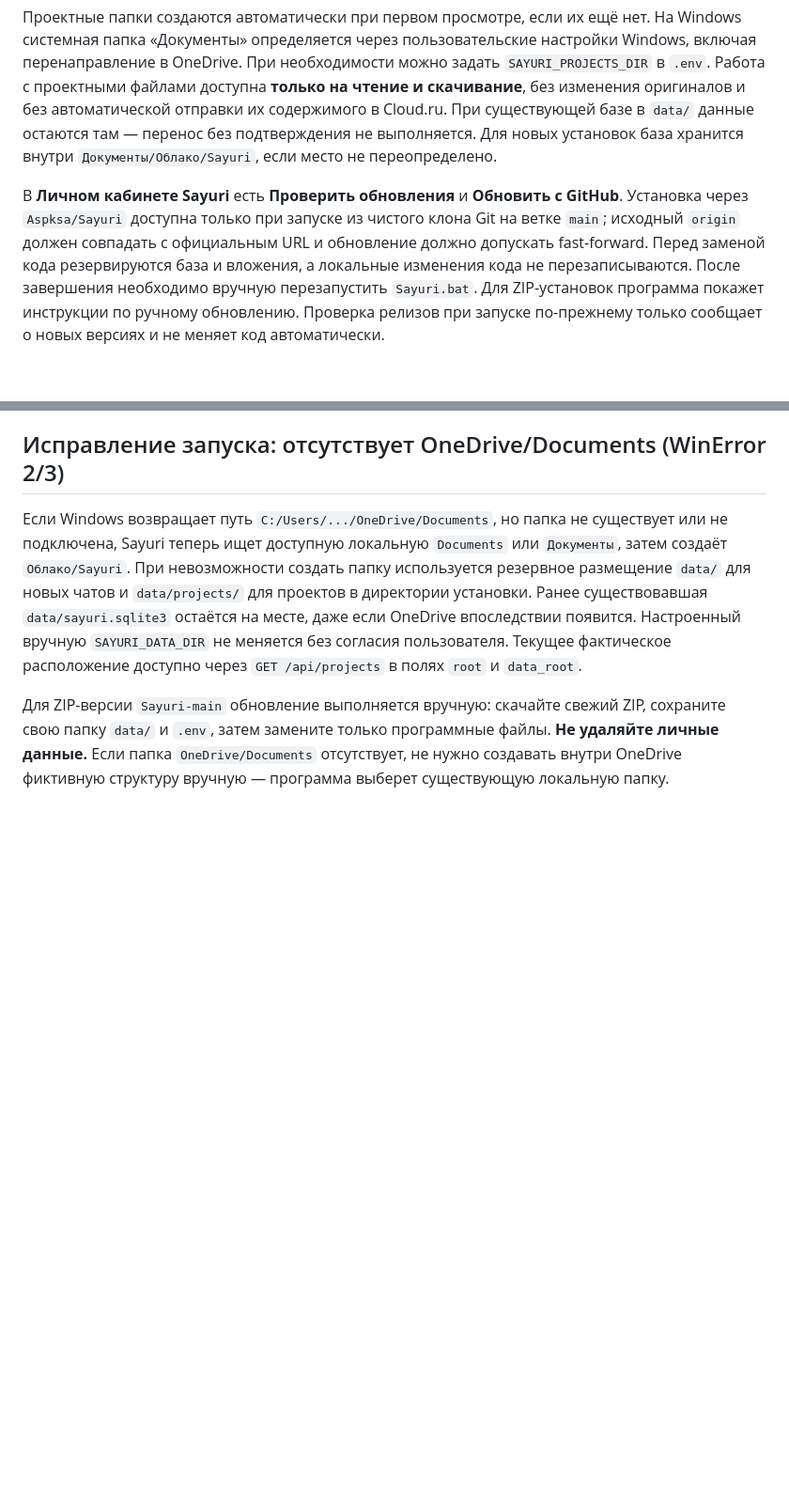
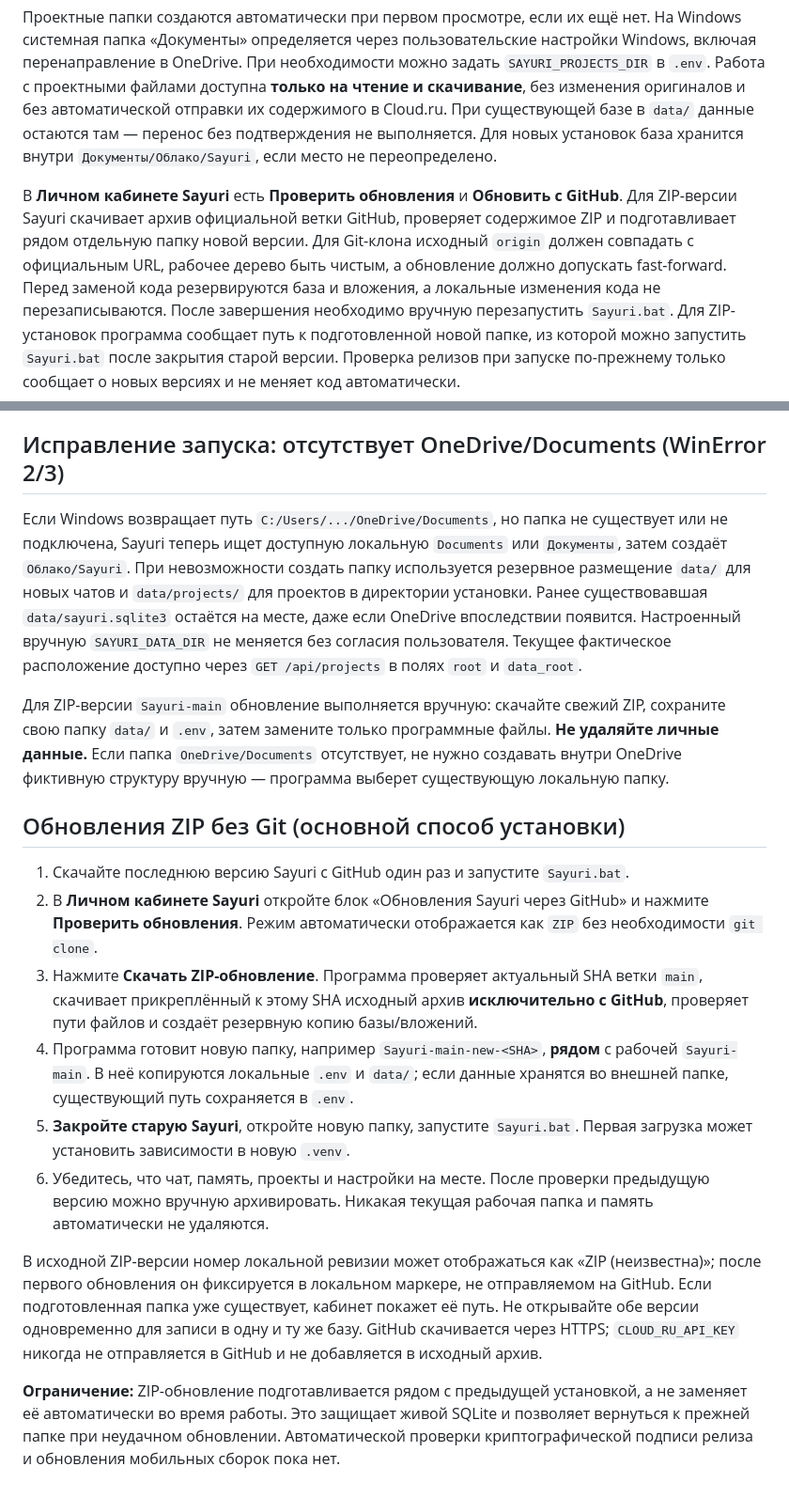
Before and after one commit to Aspksa/Sayuri, a Markdown page: README.md, 2 parts joined by grey strips. Shown at 94% size. Drawn GitHub-style; blank space fills up the shorter version.

Commit message:
Document one-click ZIP update preparation and safe migration of local Sayuri state

```diff
--- a/README.md
+++ b/README.md
@@ -77,10 +77,23 @@
 
 Проектные папки создаются автоматически при первом просмотре, если их ещё нет. На Windows системная папка «Документы» определяется через пользовательские настройки Windows, включая перенаправление в OneDrive. При необходимости можно задать `SAYURI_PROJECTS_DIR` в `.env`. Работа с проектными файлами доступна **только на чтение и скачивание**, без изменения оригиналов и без автоматической отправки их содержимого в Cloud.ru. При существующей базе в `data/` данные остаются там — перенос без подтверждения не выполняется. Для новых установок база хранится внутри `Документы/Облако/Sayuri`, если место не переопределено.
 
-В **Личном кабинете Sayuri** есть **Проверить обновления** и **Обновить с GitHub**. Установка через `Aspksa/Sayuri` доступна только при запуске из чистого клона Git на ветке `main`; исходный `origin` должен совпадать с официальным URL и обновление должно допускать fast-forward. Перед заменой кода резервируются база и вложения, а локальные изменения кода не перезаписываются. После завершения необходимо вручную перезапустить `Sayuri.bat`. Для ZIP-установок программа покажет инструкции по ручному обновлению. Проверка релизов при запуске по-прежнему только сообщает о новых версиях и не меняет код автоматически.
+В **Личном кабинете Sayuri** есть **Проверить обновления** и **Обновить с GitHub**. Для ZIP-версии Sayuri скачивает архив официальной ветки GitHub, проверяет содержимое ZIP и подготавливает рядом отдельную папку новой версии. Для Git-клона исходный `origin` должен совпадать с официальным URL, рабочее дерево быть чистым, а обновление должно допускать fast-forward. Перед заменой кода резервируются база и вложения, а локальные изменения кода не перезаписываются. После завершения необходимо вручную перезапустить `Sayuri.bat`. Для ZIP-установок программа сообщает путь к подготовленной новой папке, из которой можно запустить `Sayuri.bat` после закрытия старой версии. Проверка релизов при запуске по-прежнему только сообщает о новых версиях и не меняет код автоматически.
 
 
 ## Исправление запуска: отсутствует OneDrive/Documents (WinError 2/3)
 Если Windows возвращает путь `C:/Users/.../OneDrive/Documents`, но папка не существует или не подключена, Sayuri теперь ищет доступную локальную `Documents` или `Документы`, затем создаёт `Облако/Sayuri`. При невозможности создать папку используется резервное размещение `data/` для новых чатов и `data/projects/` для проектов в директории установки. Ранее существовавшая `data/sayuri.sqlite3` остаётся на месте, даже если OneDrive впоследствии появится. Настроенный вручную `SAYURI_DATA_DIR` не меняется без согласия пользователя. Текущее фактическое расположение доступно через `GET /api/projects` в полях `root` и `data_root`.
 
 Для ZIP-версии `Sayuri-main` обновление выполняется вручную: скачайте свежий ZIP, сохраните свою папку `data/` и `.env`, затем замените только программные файлы. **Не удаляйте личные данные.** Если папка `OneDrive/Documents` отсутствует, не нужно создавать внутри OneDrive фиктивную структуру вручную — программа выберет существующую локальную папку.
+
+
+## Обновления ZIP без Git (основной способ установки)
+1. Скачайте последнюю версию Sayuri с GitHub один раз и запустите `Sayuri.bat`.
+2. В **Личном кабинете Sayuri** откройте блок «Обновления Sayuri через GitHub» и нажмите **Проверить обновления**. Режим автоматически отображается как `ZIP` без необходимости `git clone`.
+3. Нажмите **Скачать ZIP-обновление**. Программа проверяет актуальный SHA ветки `main`, скачивает прикреплённый к этому SHA исходный архив **исключительно с GitHub**, проверяет пути файлов и создаёт резервную копию базы/вложений.
+4. Программа готовит новую папку, например `Sayuri-main-new-<SHA>`, **рядом** с рабочей `Sayuri-main`. В неё копируются локальные `.env` и `data/`; если данные хранятся во внешней папке, существующий путь сохраняется в `.env`.
+5. **Закройте старую Sayuri**, откройте новую папку, запустите `Sayuri.bat`. Первая загрузка может установить зависимости в новую `.venv`.
+6. Убедитесь, что чат, память, проекты и настройки на месте. После проверки предыдущую версию можно вручную архивировать. Никакая текущая рабочая папка и память автоматически не удаляются.
+
+В исходной ZIP-версии номер локальной ревизии может отображаться как «ZIP (неизвестна)»; после первого обновления он фиксируется в локальном маркере, не отправляемом на GitHub. Если подготовленная папка уже существует, кабинет покажет её путь. Не открывайте обе версии одновременно для записи в одну и ту же базу. GitHub скачивается через HTTPS; `CLOUD_RU_API_KEY` никогда не отправляется в GitHub и не добавляется в исходный архив.
+
+**Ограничение:** ZIP-обновление подготавливается рядом с предыдущей установкой, а не заменяет её автоматически во время работы. Это защищает живой SQLite и позволяет вернуться к прежней папке при неудачном обновлении. Автоматической проверки криптографической подписи релиза и обновления мобильных сборок пока нет.
```
